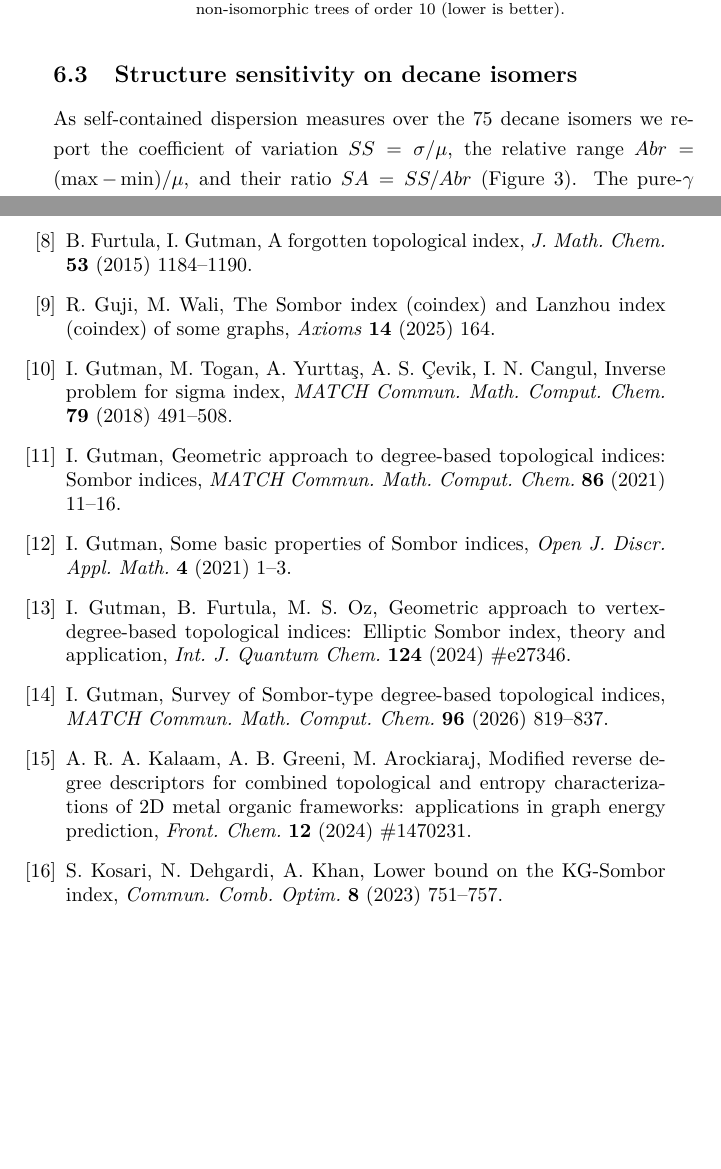
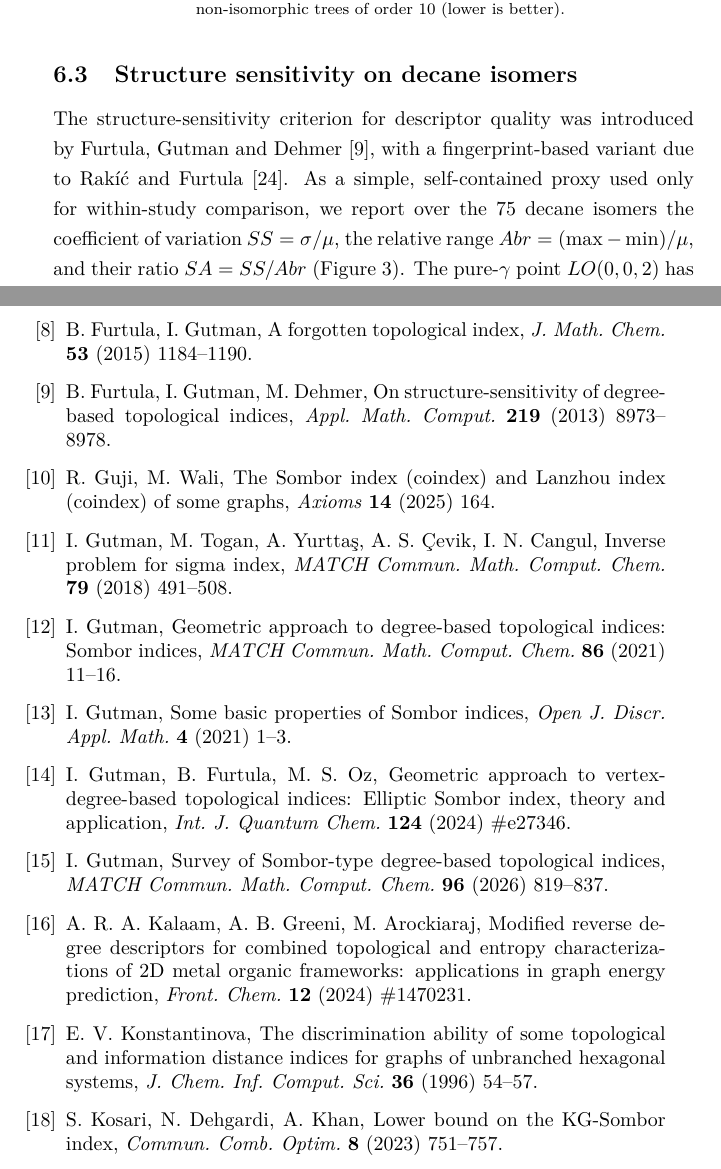
Before and after one commit to Singati2/topological-index-orthogonality, a LaTeX paper (paper1_revision/main.tex): two parts of pages 19 and 22 of 23, joined at a grey line, cut so that both start at the same text, the shorter picture padded with empty space. Compiled offline with pdfLaTeX.

Commit message:
Paper 1 revision: fix figures (plain includegraphics + robust graphicspath) and add missing sensitivity-method references
- Figures: plain \includegraphics, graphicspath now {figures/}{./}{../figures/}
  so PDFs resolve from root or figures/. Removes placeholder-box issue.
- References (+3, all verified real) and cited in Section 6:
  Furtula-Gutman-Dehmer 2013 (Appl. Math. Comput. 219, 8973-8978),
  Rakic-Furtula 2019 (J. Chemometrics 33, e3138),
  Konstantinova 1996 (J. Chem. Inf. Comput. Sci. 36, 54-57).
  DSO now also cited in Section 6 as the benchmark model.
- Verified: 29 cites all resolve to bibitems, no undefined/uncited.

```diff
--- a/paper1_revision/main.tex
+++ b/paper1_revision/main.tex
@@ -134,7 +134,7 @@
   \newcommand{\edgepsi}{\psi(x,y;\alpha,\beta,\gamma)}
   \newcommand{\bid}{\mathcal{F}_{\mathrm{BID}}}
 % Path to figures
-\graphicspath{{figures/}{../figures/}}
+\graphicspath{{figures/}{./}{../figures/}}
 
 %%%%%%%%%%%%%%%%%%%%%%%%%%%%%%%%%%%%%%%%%%%%%%%%%%%%%%%%%%%%%%%%%%%%%%%%%%%%%%%%%%%%%%%
 
@@ -1149,8 +1152,13 @@ second Zagreb index $LO(1, 0, 0)$ ($67.0\%$) are the most degenerate
 
 \subsection{Structure sensitivity on decane isomers}\label{sec:ss}
 
-As self-contained dispersion measures over the $75$ decane isomers
-we report the coefficient of variation $SS = \sigma/\mu$, the
+The structure-sensitivity criterion for descriptor quality was
+introduced by Furtula, Gutman and
+Dehmer~\cite{FurtulaGutmanDehmer2013SS}, with a fingerprint-based
+variant due to Rak\'i\'c and Furtula~\cite{RakicFurtula2019SS}. As a
+simple, self-contained proxy used only for within-study comparison,
+we report over the $75$ decane isomers
+the coefficient of variation $SS = \sigma/\mu$, the
 relative range $Abr = (\max - \min)/\mu$, and their ratio
 $SA = SS/Abr$ (Figure~\ref{fig:ss}). The pure-$\gamma$ point
 $LO(0, 0, 2)$ has the highest structure sensitivity ($SS = 0.165$)
@@ -1252,6 +1260,10 @@ manuscript.}
   topological index, \textit{J. Math. Chem.\/} \textbf{53} (2015)
   1184--1190.
 
+  \bibitem{FurtulaGutmanDehmer2013SS} B. Furtula, I. Gutman, M. Dehmer, On
+  structure-sensitivity of degree-based topological indices, \textit{Appl.
+  Math. Comput.\/} \textbf{219} (2013) 8973--8978.
+
   \bibitem{GujiWali2025Lanzhou} R. Guji, M. Wali, The Sombor index
   (coindex) and Lanzhou index (coindex) of some graphs, \textit{Axioms\/}
   \textbf{14} (2025) 164.
@@ -1283,6 +1295,11 @@ manuscript.}
   applications in graph energy prediction, \textit{Front. Chem.\/}
   \textbf{12} (2024) \#1470231.
 
+  \bibitem{Konstantinova1996Degeneracy} E. V. Konstantinova, The
+  discrimination ability of some topological and information distance indices
+  for graphs of unbranched hexagonal systems, \textit{J. Chem. Inf. Comput.
+  Sci.\/} \textbf{36} (1996) 54--57.
+
   \bibitem{KosariDehgardiKhan2023Lower} S. Kosari, N. Dehgardi, A. Khan,
   Lower bound on the KG-Sombor index, \textit{Commun. Comb. Optim.\/}
   \textbf{8} (2023) 751--757.
```
Also changed, not shown: paper1_revision/README.txt, paper1_revision/main.tex (15 more changed lines).
